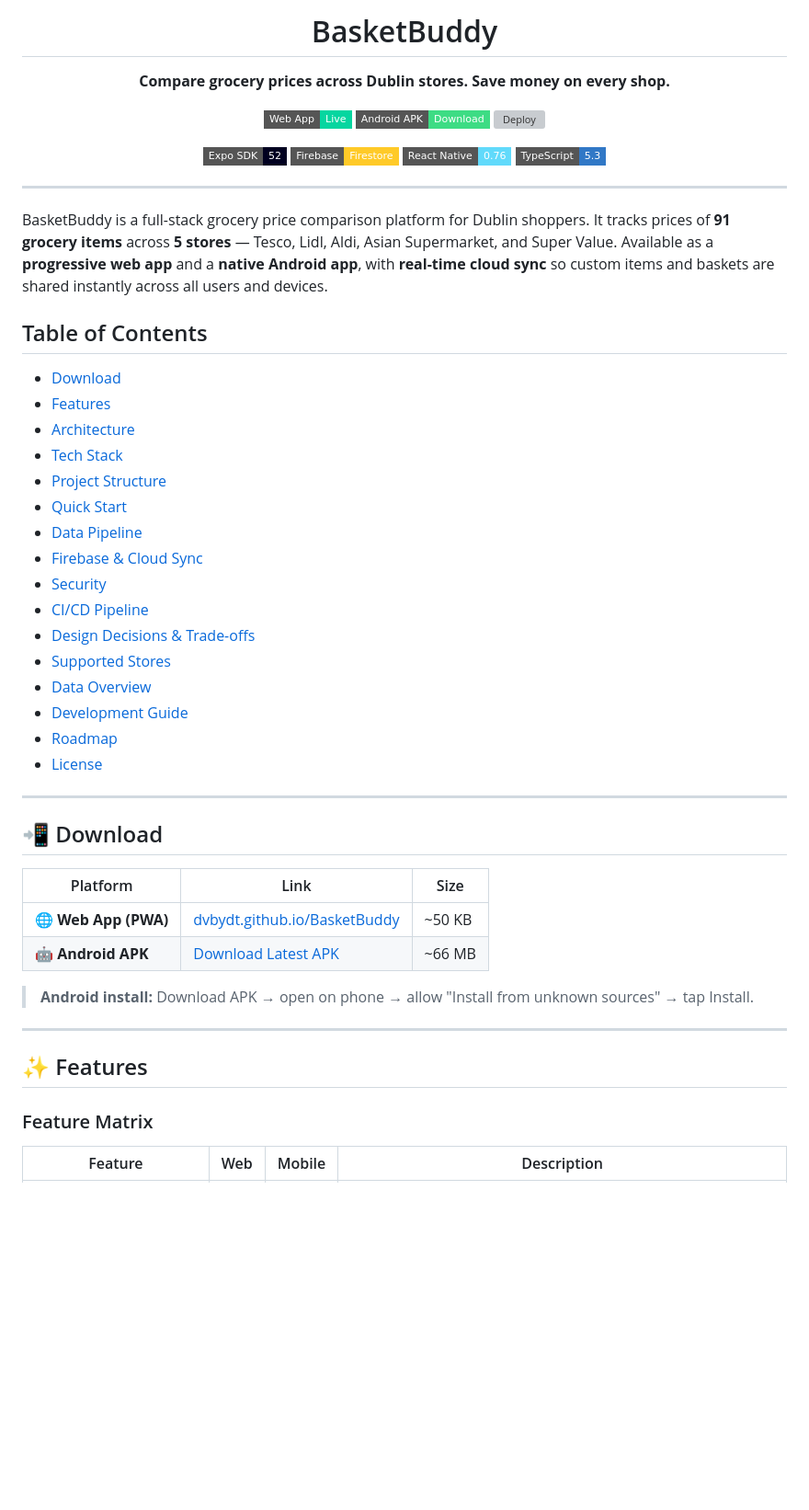
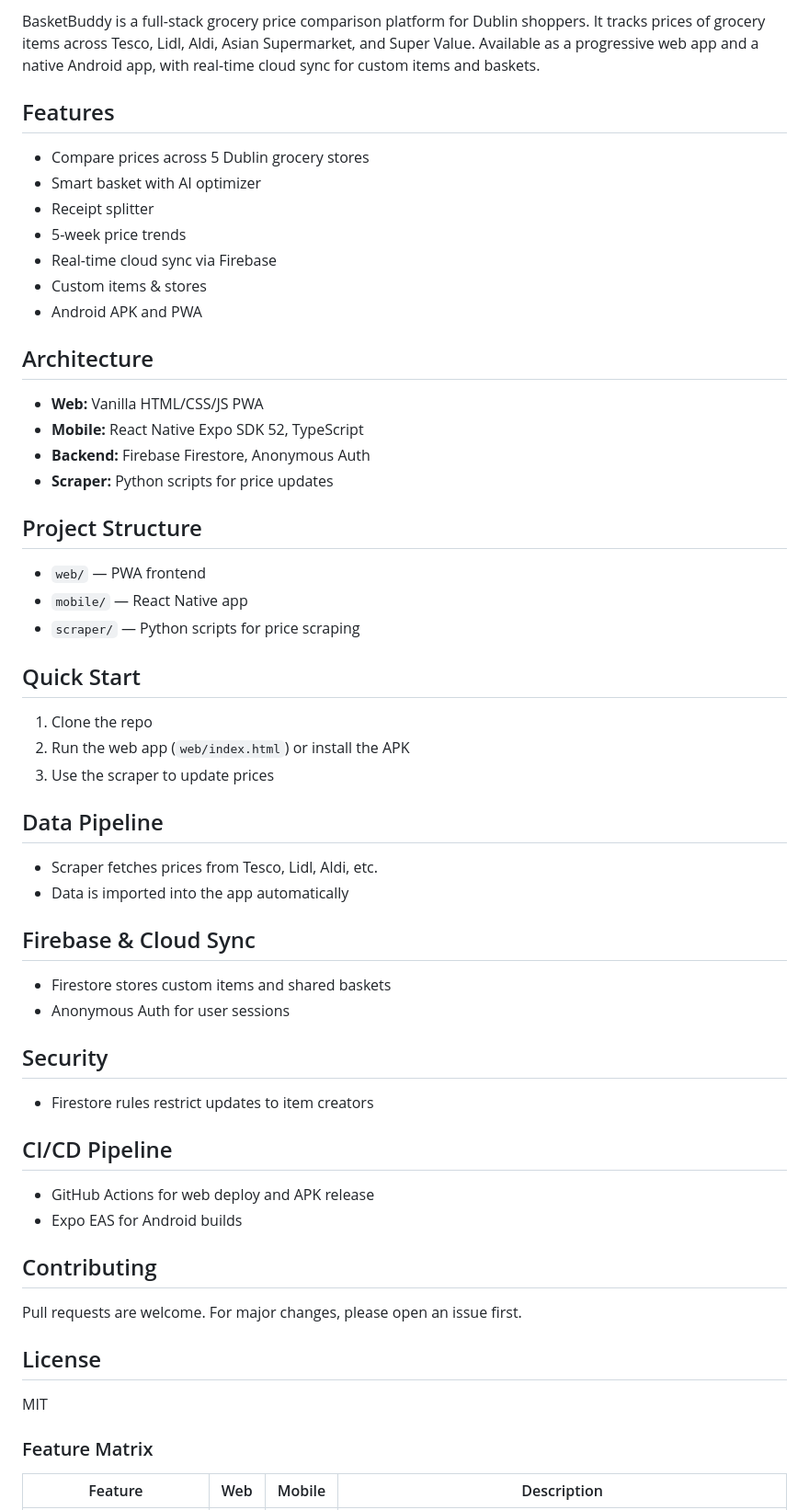
Before and after one commit to DvbyDt/BasketBuddy, a Markdown page: README.md, the part around one of its changes. Shown at 92% size. GitHub-like rendering; badges without logos; blank space fills up the shorter version; grey boxes are pictures that could not be loaded.

```diff
--- a/README.md
+++ b/README.md
@@ -4,60 +2,51 @@
 
-<h1 align="center">BasketBuddy</h1>
+BasketBuddy is a full-stack grocery price comparison platform for Dublin shoppers. It tracks prices of grocery items across Tesco, Lidl, Aldi, Asian Supermarket, and Super Value. Available as a progressive web app and a native Android app, with real-time cloud sync for custom items and baskets.
 
-<p align="center">
-  <strong>Compare grocery prices across Dublin stores. Save money on every shop.</strong>
-</p>
+## Features
+- Compare prices across 5 Dublin grocery stores
+- Smart basket with AI optimizer
+- Receipt splitter
+- 5-week price trends
+- Real-time cloud sync via Firebase
+- Custom items & stores
+- Android APK and PWA
 
-<p align="center">
-  <a href="https://dvbydt.github.io/BasketBuddy/"><img src="https://img.shields.io/badge/Web_App-Live-06D6A0?style=flat-square&logo=googlechrome&logoColor=white" alt="Web App"/></a>
-  <a href="https://github.com/DvbyDt/BasketBuddy/releases/latest/download/BasketBuddy.apk"><img src="https://img.shields.io/badge/Android_APK-Download-3DDC84?style=flat-square&logo=android&logoColor=white" alt="Android APK"/></a>
-  <a href="https://github.com/DvbyDt/BasketBuddy/actions/workflows/deploy.yml"><img src="https://github.com/DvbyDt/BasketBuddy/actions/workflows/deploy.yml/badge.svg" alt="Deploy"/></a>
-</p>
+## Architecture
+- **Web:** Vanilla HTML/CSS/JS PWA
+- **Mobile:** React Native Expo SDK 52, TypeScript
+- **Backend:** Firebase Firestore, Anonymous Auth
+- **Scraper:** Python scripts for price updates
 
-<p align="center">
-  <img src="https://img.shields.io/badge/Expo_SDK-52-000020?style=flat-square&logo=expo" alt="Expo SDK 52"/>
-  <img src="https://img.shields.io/badge/Firebase-Firestore-FFCA28?style=flat-square&logo=firebase&logoColor=white" alt="Firebase"/>
-  <img src="https://img.shields.io/badge/React_Native-0.76-61DAFB?style=flat-square&logo=react&logoColor=white" alt="React Native"/>
-  <img src="https://img.shields.io/badge/TypeScript-5.3-3178C6?style=flat-square&logo=typescript&logoColor=white" alt="TypeScript"/>
-</p>
+## Project Structure
+- `web/` — PWA frontend
+- `mobile/` — React Native app
+- `scraper/` — Python scripts for price scraping
 
----
+## Quick Start
+1. Clone the repo
+2. Run the web app (`web/index.html`) or install the APK
+3. Use the scraper to update prices
 
-BasketBuddy is a full-stack grocery price comparison platform for Dublin shoppers. It tracks prices of **91 grocery items** across **5 stores** — Tesco, Lidl, Aldi, Asian Supermarket, and Super Value. Available as a **progressive web app** and a **native Android app**, with **real-time cloud sync** so custom items and baskets are shared instantly across all users and devices.
+## Data Pipeline
+- Scraper fetches prices from Tesco, Lidl, Aldi, etc.
+- Data is imported into the app automatically
 
-## Table of Contents
+## Firebase & Cloud Sync
+- Firestore stores custom items and shared baskets
+- Anonymous Auth for user sessions
 
-- [Download](#-download)
-- [Features](#-features)
-- [Architecture](#-architecture)
-- [Tech Stack](#-tech-stack)
-- [Project Structure](#-project-structure)
-- [Quick Start](#-quick-start)
-- [Data Pipeline](#-data-pipeline--scraper)
-- [Firebase & Cloud Sync](#-firebase--cloud-sync)
-- [Security](#-security)
-- [CI/CD Pipeline](#-cicd-pipeline)
-- [Design Decisions & Trade-offs](#-design-decisions--trade-offs)
-- [Supported Stores](#-supported-stores)
-- [Data Overview](#-data-overview)
-- [Development Guide](#-development-guide)
-- [Roadmap](#-roadmap)
-- [License](#-license)
+## Security
+- Firestore rules restrict updates to item creators
 
----
+## CI/CD Pipeline
+- GitHub Actions for web deploy and APK release
+- Expo EAS for Android builds
 
-## 📲 Download
+## Contributing
+Pull requests are welcome. For major changes, please open an issue first.
 
-| Platform | Link | Size |
-|----------|------|------|
-| 🌐 **Web App (PWA)** | [dvbydt.github.io/BasketBuddy](https://dvbydt.github.io/BasketBuddy/) | ~50 KB |
-| 🤖 **Android APK** | [Download Latest APK](https://github.com/DvbyDt/BasketBuddy/releases/latest/download/BasketBuddy.apk) | ~66 MB |
-
-> **Android install:** Download APK → open on phone → allow "Install from unknown sources" → tap Install.
-
----
-
-## ✨ Features
+## License
+MIT
 
 ### Feature Matrix
 
```
Also changed, not shown: other parts of README.md (+1 -3 lines).
